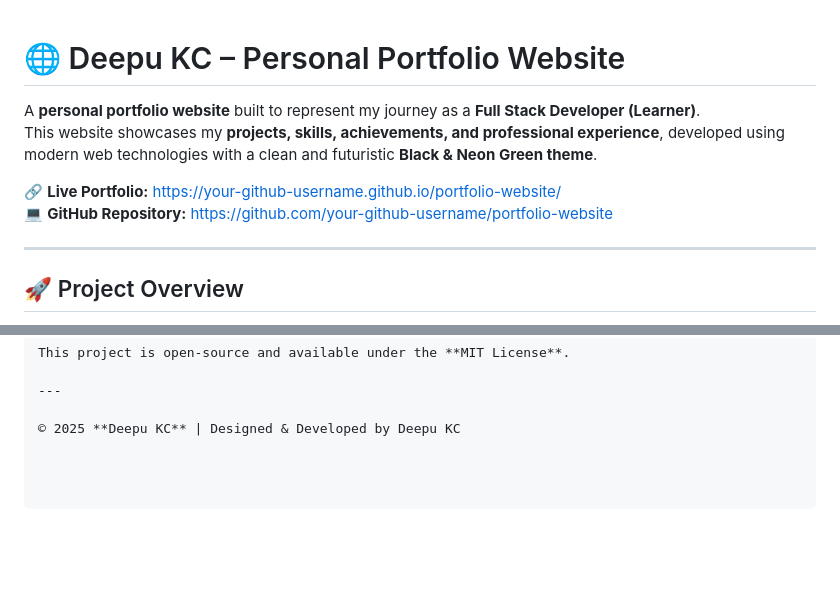
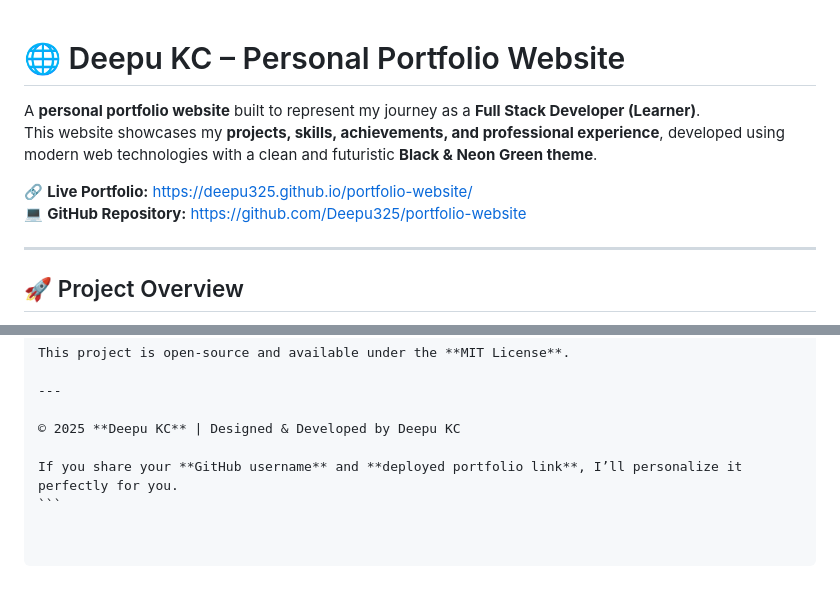
Before and after one commit to Deepu325/Deepu_KC_portfolio, a Markdown page: README.md, 2 parts joined by grey strips. Drawn GitHub-style; blank space fills up the shorter version.

````diff
--- a/README.md
+++ b/README.md
@@ -1,11 +1,10 @@
-
 # 🌐 Deepu KC – Personal Portfolio Website
 
 A **personal portfolio website** built to represent my journey as a **Full Stack Developer (Learner)**.
 This website showcases my **projects, skills, achievements, and professional experience**, developed using modern web technologies with a clean and futuristic **Black & Neon Green theme**.
 
-🔗 **Live Portfolio:** [https://your-github-username.github.io/portfolio-website/](https://your-github-username.github.io/portfolio-website/)
-💻 **GitHub Repository:** [https://github.com/your-github-username/portfolio-website](https://github.com/your-github-username/portfolio-website)
+🔗 **Live Portfolio:** [https://deepu325.github.io/portfolio-website/](https://deepu325.github.io/portfolio-website/)
+💻 **GitHub Repository:** [https://github.com/Deepu325/portfolio-website](https://github.com/Deepu325/portfolio-website)
 
 ---
 
@@ -113,3 +111,6 @@ This project is open-source and available under the **MIT License**.
 ---
 
 © 2025 **Deepu KC** | Designed & Developed by Deepu KC
+
+If you share your **GitHub username** and **deployed portfolio link**, I’ll personalize it perfectly for you.
+```
````
Also changed, not shown: other parts of README.md (+6 -7 lines).
